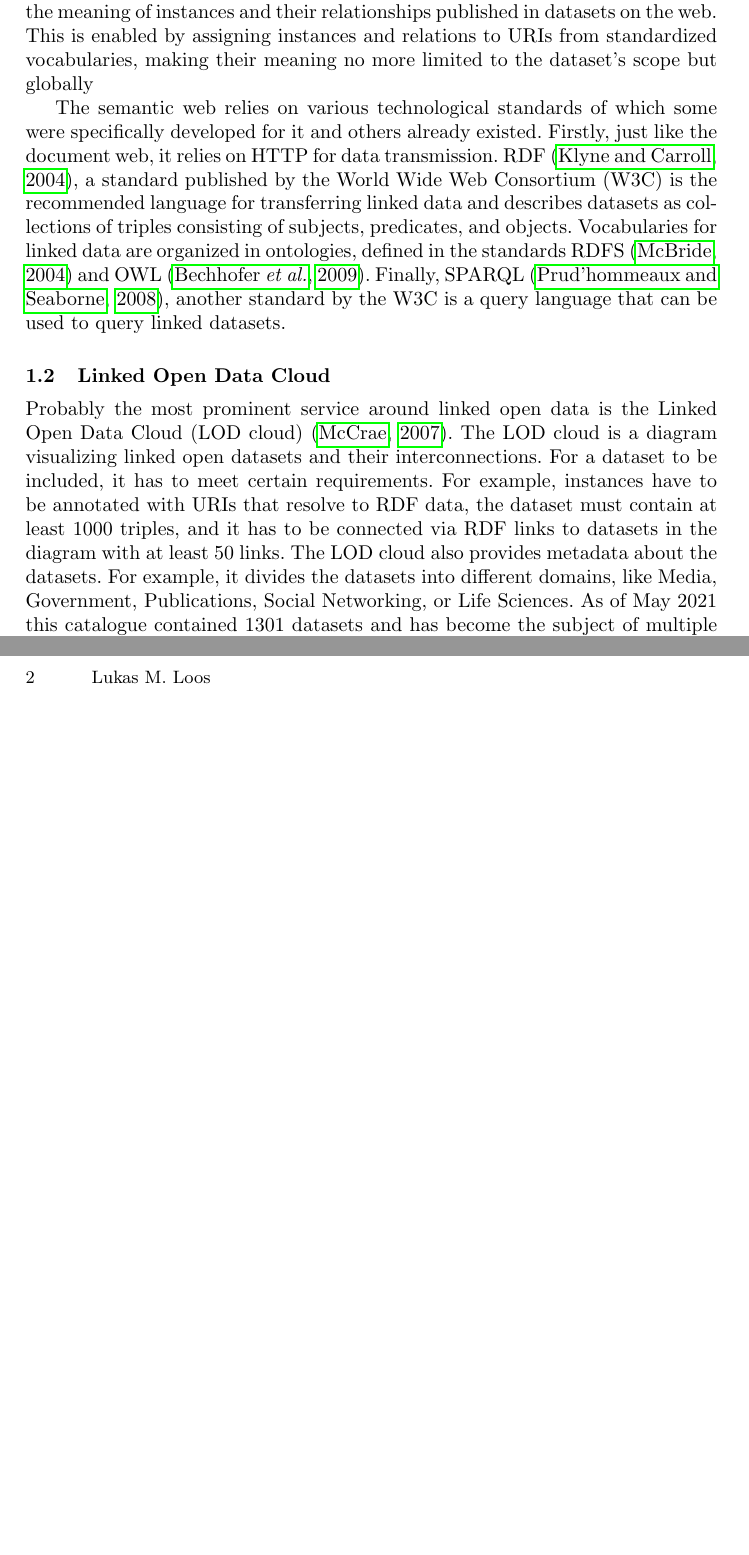
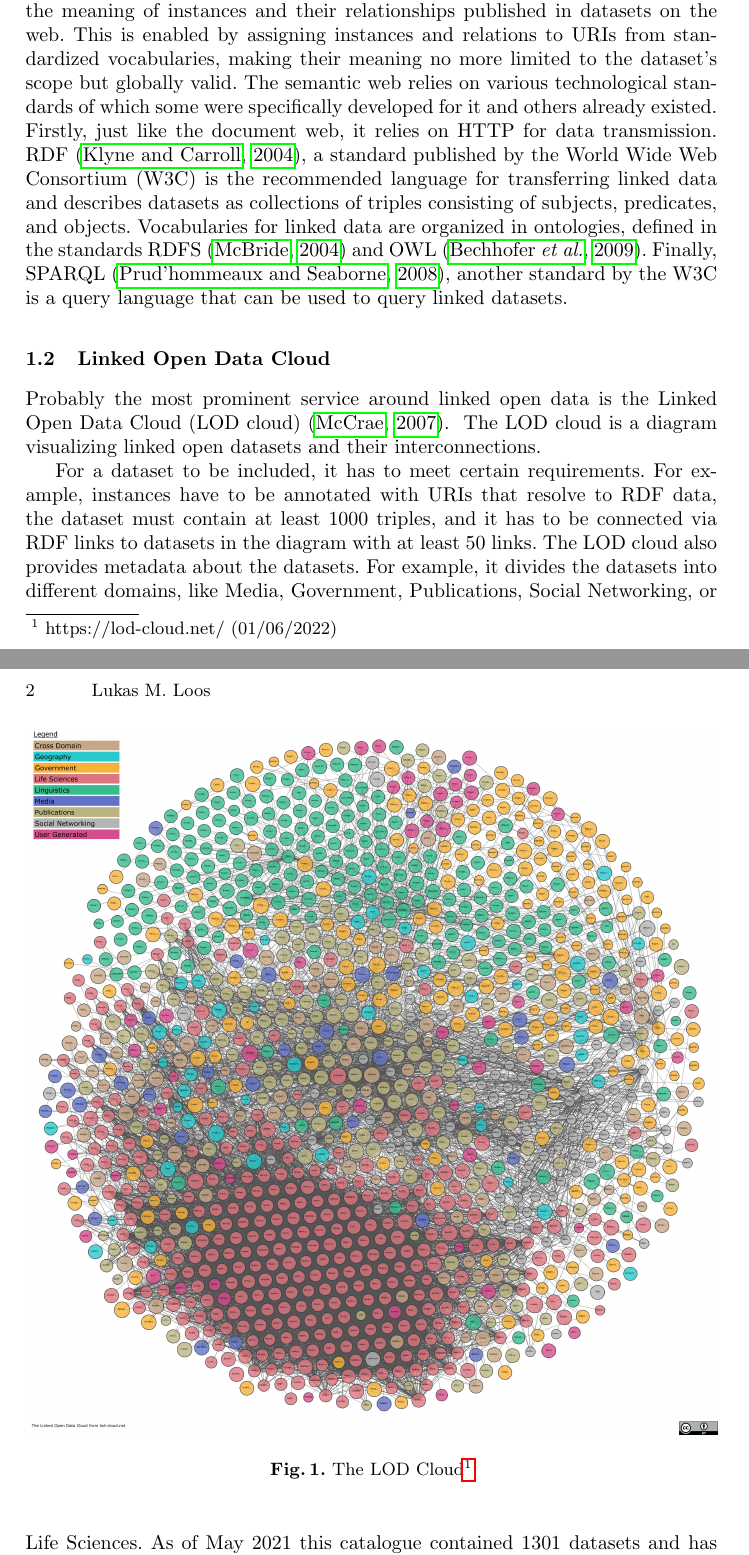
Before and after one commit to Humorloos/CS715, a LaTeX thesis (thesis/thesis.tex): two parts of pages 1 and 2 of 3 before the commit and two parts of pages 1 and 2 of 4 after it, joined at a grey line, cut so that both start at the same text, the shorter picture padded with empty space. Compiled offline with pdfLaTeX.

Commit message:
Add LOD cloud figure

```diff
--- a/thesis/thesis.tex
+++ b/thesis/thesis.tex
@@ -43,11 +43,13 @@ The abstract should briefly summarize the contents of the paper in
 %
 %
 %
+
+
     \section{Available Data}
+
     \subsection{Linked Open Data}
     When \citet{berners2001semantic} introduced the idea of the semantic web as an evolution of the original document web, their vision was to allow agents to infer the meaning of instances and their relationships published in datasets on the web.
-This is enabled by assigning instances and relations to URIs from standardized vocabularies, making their meaning no more limited to the dataset's scope but globally
-
+    This is enabled by assigning instances and relations to URIs from standardized vocabularies, making their meaning no more limited to the dataset's scope but globally valid.
     The semantic web relies on various technological standards of which some were specifically developed for it and others already existed.
     Firstly, just like the document web, it relies on HTTP for data transmission.
     RDF~\citep{RDF}, a standard published by the World Wide Web Consortium (W3C) is the recommended language for transferring linked data and describes datasets as collections of triples consisting of subjects, predicates, and objects.
@@ -55,9 +57,17 @@ Vocabularies for linked data are organized in ontologies, defined in the standar
     Finally, SPARQL~\citep{SPARQL}, another standard by the W3C is a query language that can be used to query linked datasets.
 
     \subsection{Linked Open Data Cloud}
+%    todo: lod cloud has to be cited with footnote because no author
     Probably the most prominent service around linked open data is the Linked Open Data Cloud (LOD cloud)~\citep{lod_cloud}.
-%todo: maybe add a figure of it here
+    \begin{figure}[ht]
+        \centering
+        \includegraphics[width=\textwidth]{figures/lod-cloud-sm}
+        \caption{The LOD Cloud\protect\footnotemark}
+        \label{fig:lod_cloud}
+    \end{figure}
+    \footnotetext{https://lod-cloud.net/ (01/06/2022)}
     The LOD cloud is a diagram visualizing linked open datasets and their interconnections.
+
     For a dataset to be included, it has to meet certain requirements.
     For example, instances have to be annotated with URIs that resolve to RDF data, the dataset must contain at least 1000 triples, and it has to be connected via RDF links to datasets in the diagram with at least 50 links.
     The LOD cloud also provides metadata about the datasets.
```
Also changed, not shown: thesis/figures/lod-cloud-sm.jpg (added), thesis/thesis.tex (17 more changed lines). Lines whose indentation alone changed are shown as unchanged.
